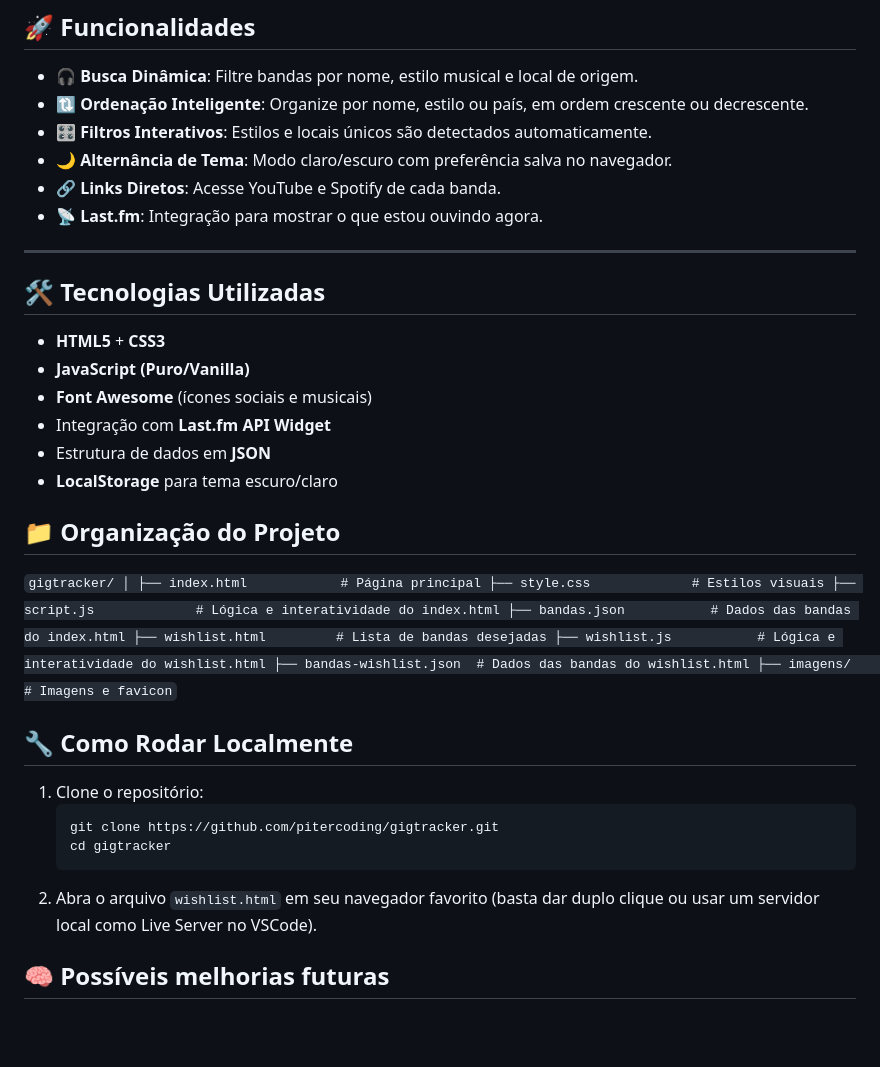
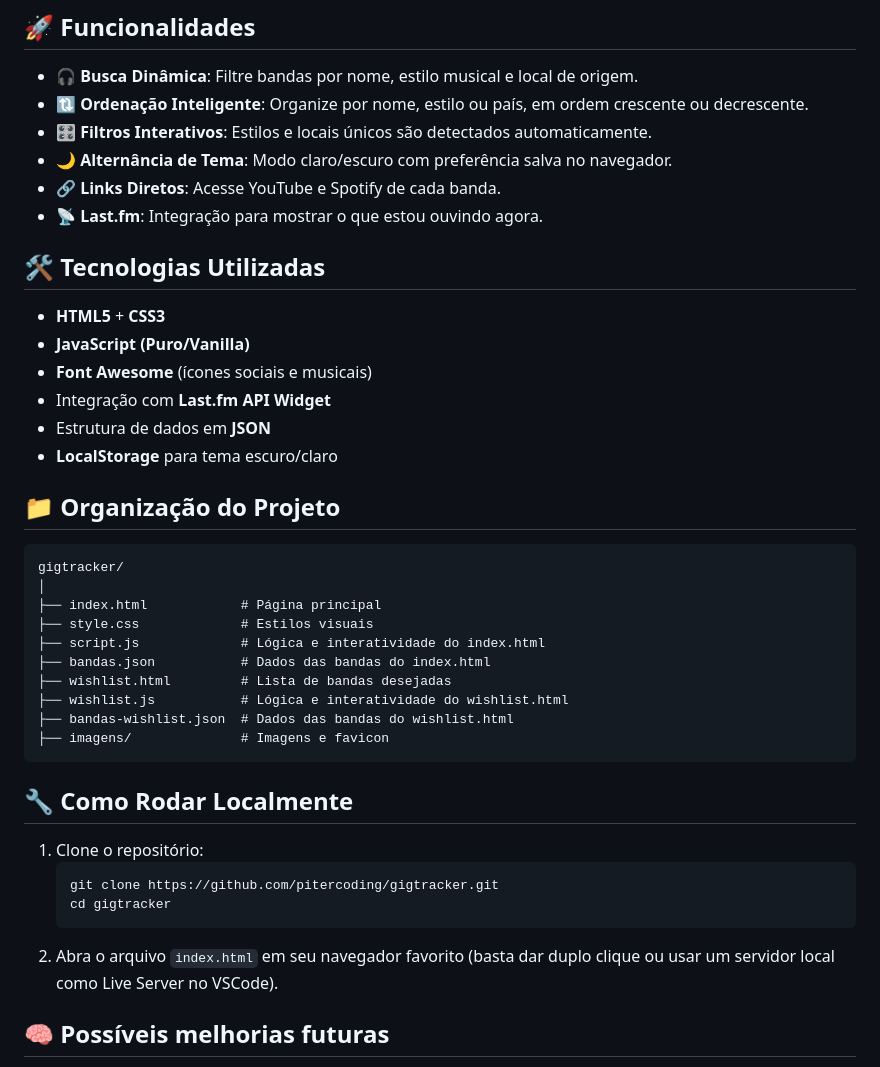
Before and after one commit to pitercoding/gig-tracker, a Markdown page: README.md, the part around one of its changes. GitHub-like rendering; blank space fills up the shorter version.

````diff
--- a/README.md
+++ b/README.md
@@ -21,8 +17,6 @@ Este projeto foi desenvolvido inteiramente por mim, **Piter Gomes**, como parte
 - 🔗 **Links Diretos**: Acesse YouTube e Spotify de cada banda.
 - 📡 **Last.fm**: Integração para mostrar o que estou ouvindo agora.
 
----
-
 ## 🛠️ Tecnologias Utilizadas
 
 - **HTML5** + **CSS3**
@@ -33,7 +27,7 @@ Este projeto foi desenvolvido inteiramente por mim, **Piter Gomes**, como parte
 - **LocalStorage** para tema escuro/claro
 
 ## 📁 Organização do Projeto
-``
+```
 gigtracker/
 │
 ├── index.html            # Página principal
@@ -44,7 +38,7 @@ gigtracker/
 ├── wishlist.js           # Lógica e interatividade do wishlist.html
 ├── bandas-wishlist.json  # Dados das bandas do wishlist.html
 ├── imagens/              # Imagens e favicon
-``
+```
 
 ## 🔧 Como Rodar Localmente
 
@@ -53,7 +47,7 @@ gigtracker/
    git clone https://github.com/pitercoding/gigtracker.git
    cd gigtracker
     ```
-2. Abra o arquivo `wishlist.html` em seu navegador favorito (basta dar duplo clique ou usar um servidor local como Live Server no VSCode).
+2. Abra o arquivo `index.html` em seu navegador favorito (basta dar duplo clique ou usar um servidor local como Live Server no VSCode).
 
 ## 🧠 Possíveis melhorias futuras
 
````
Also changed, not shown: other parts of README.md (+2 -6 lines).
